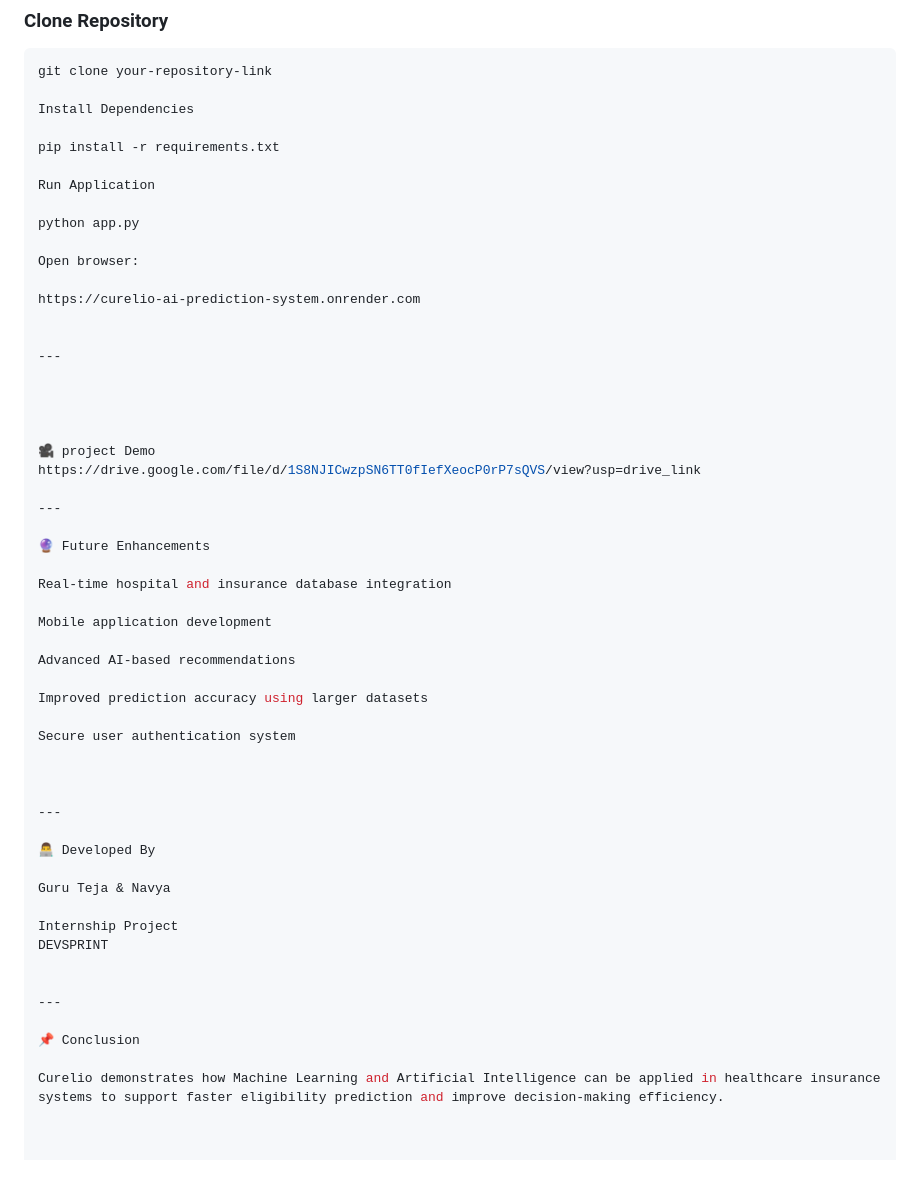
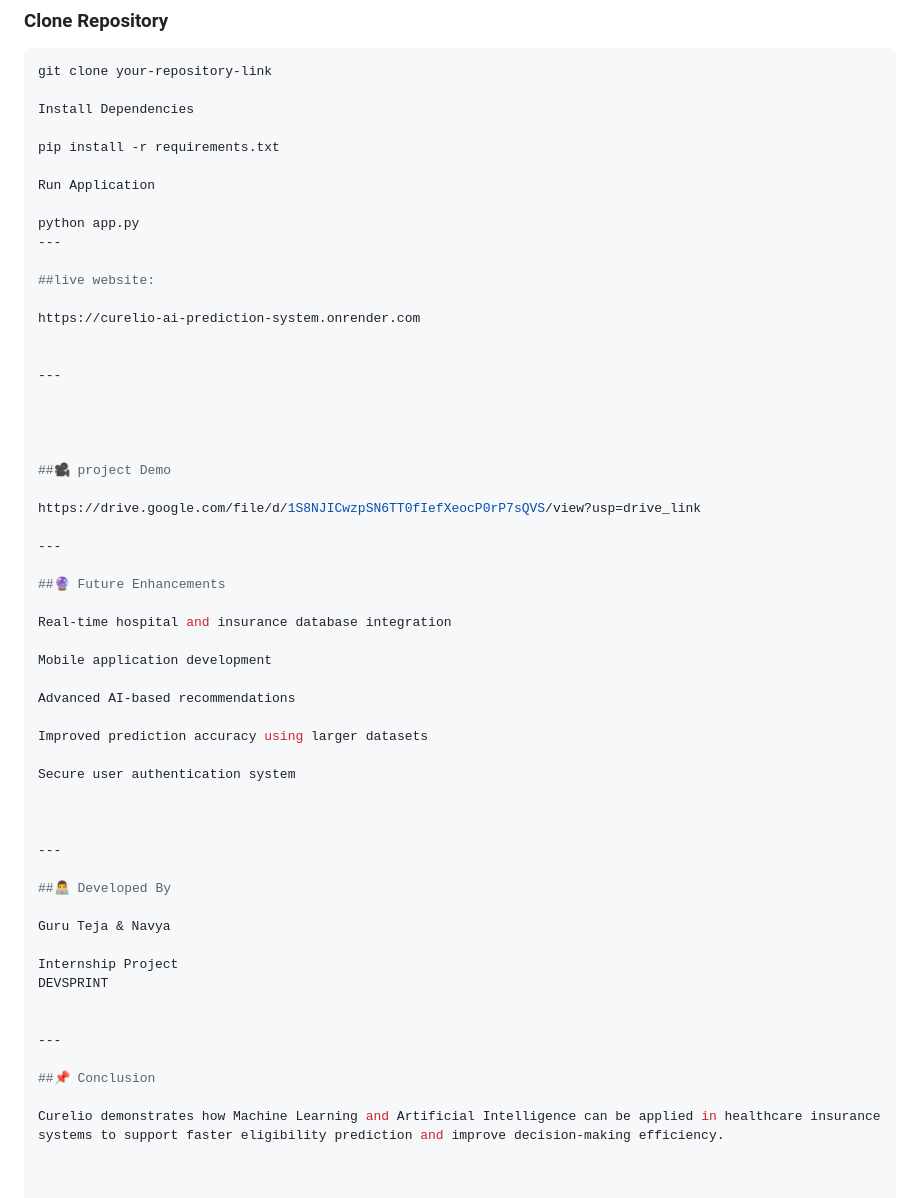
Before and after one commit to chapatiguruteja-ship-it/Curelio-ML-prediction-system, a Markdown page: README.md, the part around the change. Drawn GitHub-style; blank space fills up the shorter version.

```diff
--- a/README.md
+++ b/README.md
@@ -114,8 +114,9 @@ pip install -r requirements.txt
 Run Application
 
 python app.py
+---
 
-Open browser:
+##live website:
 
 https://curelio-ai-prediction-system.onrender.com
 
@@ -125,12 +126,13 @@ https://curelio-ai-prediction-system.onrender.com
 
 
 
-🎥 project Demo
+##🎥 project Demo
+
 https://drive.google.com/file/d/1S8NJICwzpSN6TT0fIefXeocP0rP7sQVS/view?usp=drive_link
 
 ---
 
-🔮 Future Enhancements
+##🔮 Future Enhancements
 
 Real-time hospital and insurance database integration
 
@@ -146,7 +148,7 @@ Secure user authentication system
 
 ---
 
-👨‍💻 Developed By
+##👨‍💻 Developed By
 
 Guru Teja & Navya
 
@@ -156,6 +158,6 @@ DEVSPRINT
 
 ---
 
-📌 Conclusion
+##📌 Conclusion
 
 Curelio demonstrates how Machine Learning and Artificial Intelligence can be applied in healthcare insurance systems to support faster eligibility prediction and improve decision-making efficiency.
```
